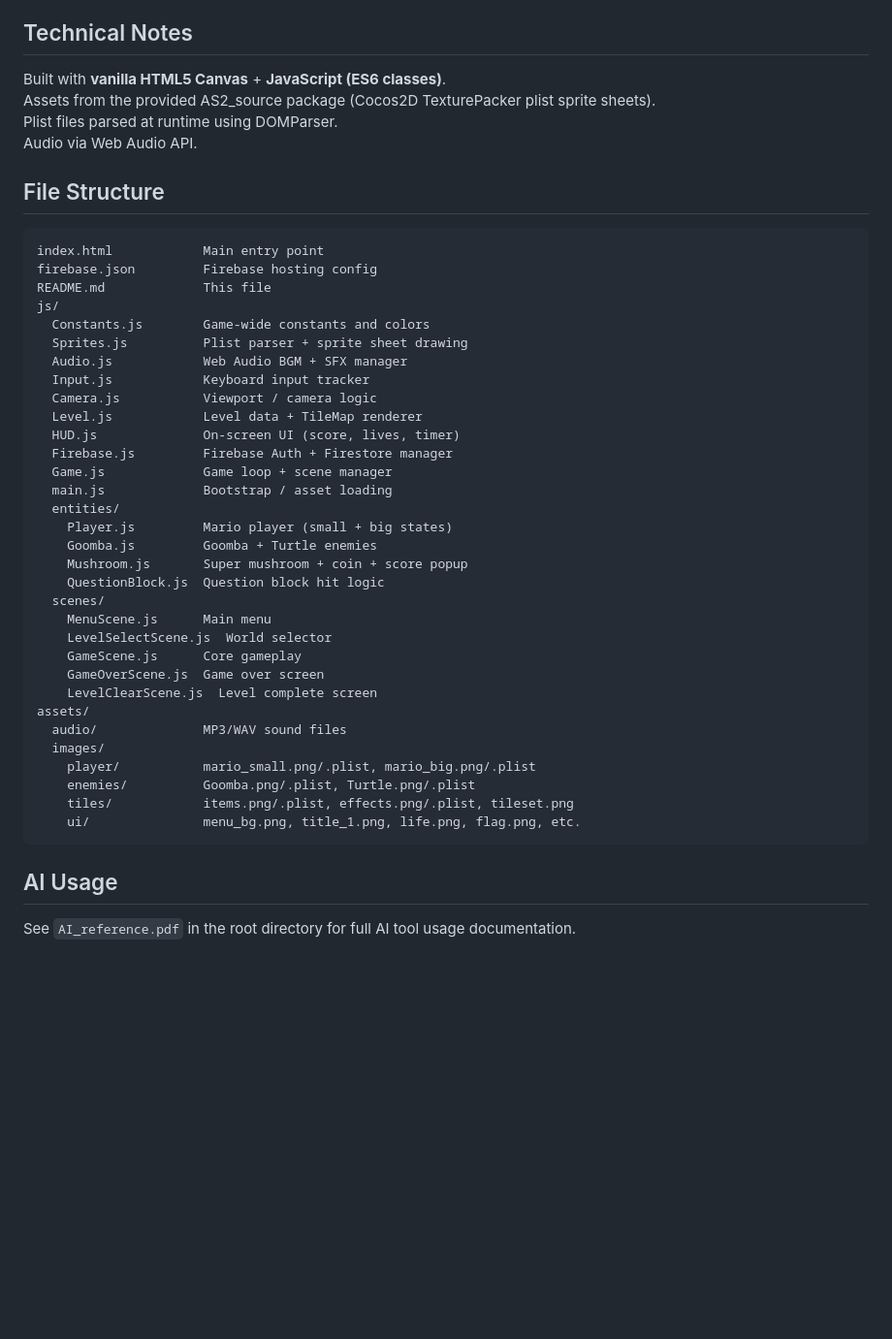
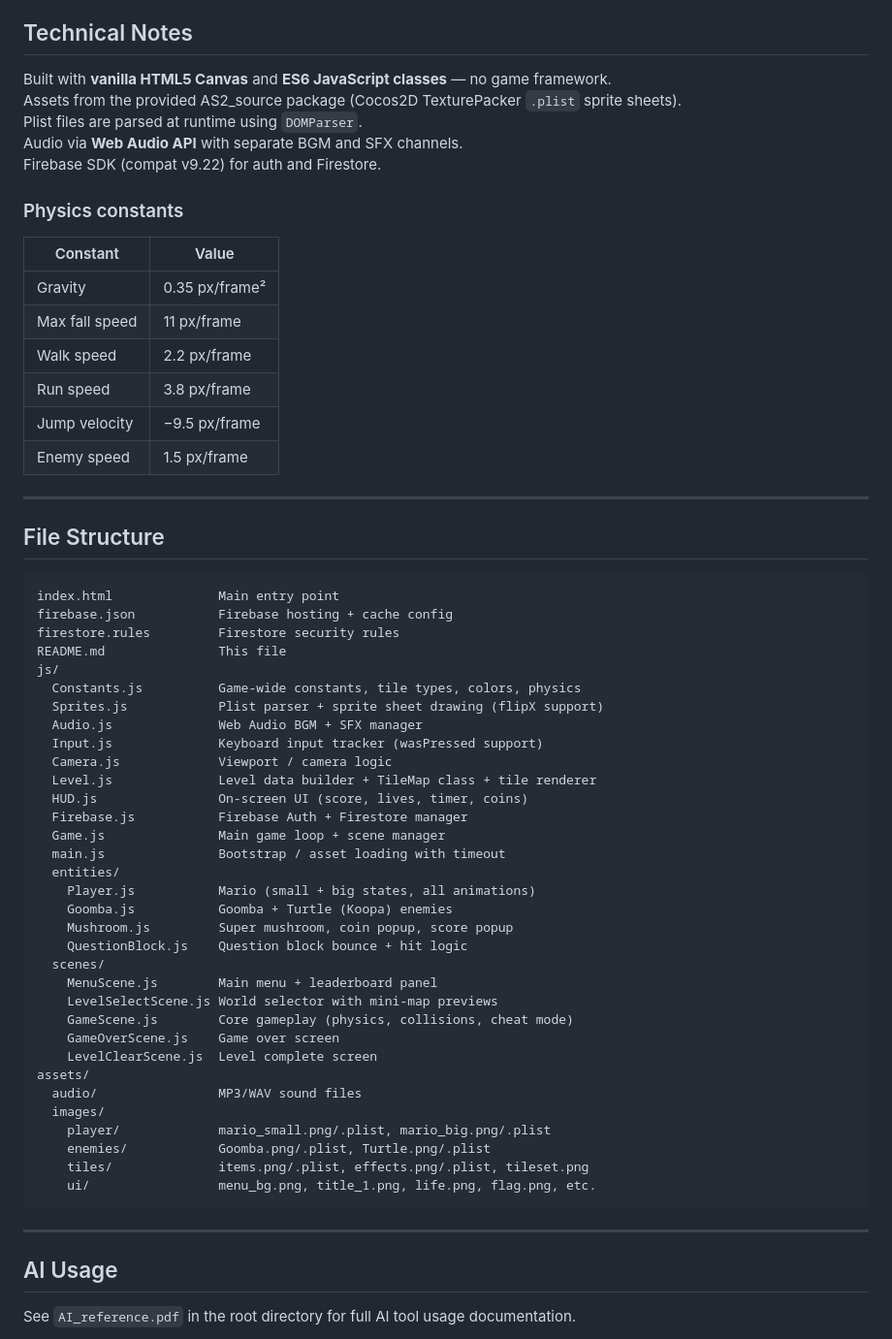
Before and after one commit to AnanDahal/Assignment02_113006230, a Markdown page: README.md, the part around one of its changes. Shown at 97% size. Rendered like a GitHub page; blank space fills up the shorter version.

````diff
--- a/README.md
+++ b/README.md
@@ -98,47 +131,64 @@
 
 ## Technical Notes
 
-Built with **vanilla HTML5 Canvas** + **JavaScript (ES6 classes)**.
-Assets from the provided AS2_source package (Cocos2D TexturePacker plist sprite sheets).
-Plist files parsed at runtime using DOMParser.
-Audio via Web Audio API.
+Built with **vanilla HTML5 Canvas** and **ES6 JavaScript classes** — no game framework.
+Assets from the provided AS2_source package (Cocos2D TexturePacker `.plist` sprite sheets).
+Plist files are parsed at runtime using `DOMParser`.
+Audio via **Web Audio API** with separate BGM and SFX channels.
+Firebase SDK (compat v9.22) for auth and Firestore.
+
+### Physics constants
+
+| Constant | Value |
+|----------|-------|
+| Gravity | 0.35 px/frame² |
+| Max fall speed | 11 px/frame |
+| Walk speed | 2.2 px/frame |
+| Run speed | 3.8 px/frame |
+| Jump velocity | −9.5 px/frame |
+| Enemy speed | 1.5 px/frame |
+
+---
 
 ## File Structure
 
 ```
-index.html            Main entry point
-firebase.json         Firebase hosting config
-README.md             This file
+index.html              Main entry point
+firebase.json           Firebase hosting + cache config
+firestore.rules         Firestore security rules
+README.md               This file
 js/
-  Constants.js        Game-wide constants and colors
-  Sprites.js          Plist parser + sprite sheet drawing
-  Audio.js            Web Audio BGM + SFX manager
-  Input.js            Keyboard input tracker
-  Camera.js           Viewport / camera logic
-  Level.js            Level data + TileMap renderer
-  HUD.js              On-screen UI (score, lives, timer)
-  Firebase.js         Firebase Auth + Firestore manager
-  Game.js             Game loop + scene manager
-  main.js             Bootstrap / asset loading
+  Constants.js          Game-wide constants, tile types, colors, physics
+  Sprites.js            Plist parser + sprite sheet drawing (flipX support)
+  Audio.js              Web Audio BGM + SFX manager
+  Input.js              Keyboard input tracker (wasPressed support)
+  Camera.js             Viewport / camera logic
+  Level.js              Level data builder + TileMap class + tile renderer
+  HUD.js                On-screen UI (score, lives, timer, coins)
+  Firebase.js           Firebase Auth + Firestore manager
+  Game.js               Main game loop + scene manager
+  main.js               Bootstrap / asset loading with timeout
   entities/
-    Player.js         Mario player (small + big states)
-    Goomba.js         Goomba + Turtle enemies
-    Mushroom.js       Super mushroom + coin + score popup
-    QuestionBlock.js  Question block hit logic
+    Player.js           Mario (small + big states, all animations)
+    Goomba.js           Goomba + Turtle (Koopa) enemies
+    Mushroom.js         Super mushroom, coin popup, score popup
+    QuestionBlock.js    Question block bounce + hit logic
   scenes/
-    MenuScene.js      Main menu
-    LevelSelectScene.js  World selector
-    GameScene.js      Core gameplay
-    GameOverScene.js  Game over screen
+    MenuScene.js        Main menu + leaderboard panel
+    LevelSelectScene.js World selector with mini-map previews
+    GameScene.js        Core gameplay (physics, collisions, cheat mode)
+    GameOverScene.js    Game over screen
     LevelClearScene.js  Level complete screen
 assets/
-  audio/              MP3/WAV sound files
+  audio/                MP3/WAV sound files
   images/
-    player/           mario_small.png/.plist, mario_big.png/.plist
-    enemies/          Goomba.png/.plist, Turtle.png/.plist
-    tiles/            items.png/.plist, effects.png/.plist, tileset.png
-    ui/               menu_bg.png, title_1.png, life.png, flag.png, etc.
+    player/             mario_small.png/.plist, mario_big.png/.plist
+    enemies/            Goomba.png/.plist, Turtle.png/.plist
+    tiles/              items.png/.plist, effects.png/.plist, tileset.png
+    ui/                 menu_bg.png, title_1.png, life.png, flag.png, etc.
 ```
+
+---
 
 ## AI Usage
 
````
Also changed, not shown: other parts of README.md (+85 -52 lines).
